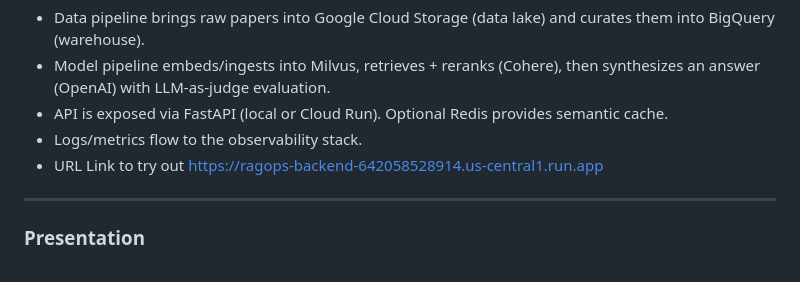
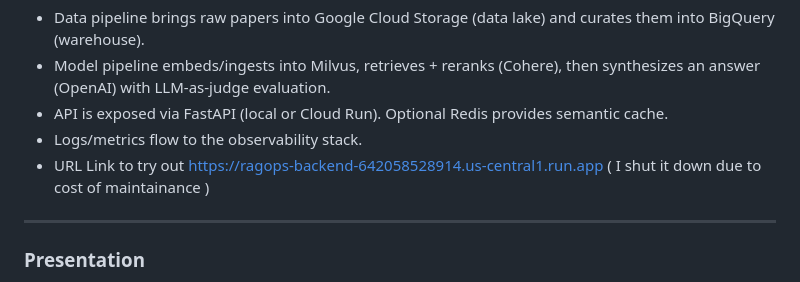
Before and after one commit to danhdanhtuan0308/RAGops, a Markdown page: README.md, the part around the change. Rendered like a GitHub page.

Commit message:
Clarify demo URL status in README
Updated the README to indicate the shutdown of the demo URL due to maintenance costs.

```diff
--- a/README.md
+++ b/README.md
@@ -13,7 +13,7 @@ At a glance:
 - Model pipeline embeds/ingests into Milvus, retrieves + reranks (Cohere), then synthesizes an answer (OpenAI) with LLM‑as‑judge evaluation.
 - API is exposed via FastAPI (local or Cloud Run). Optional Redis provides semantic cache.
 - Logs/metrics flow to the observability stack.
-- URL Link to try out https://ragops-backend-642058528914.us-central1.run.app
+- URL Link to try out https://ragops-backend-642058528914.us-central1.run.app ( I shut it down due to cost of maintainance )
 ---
 
 ### Presentation
```
